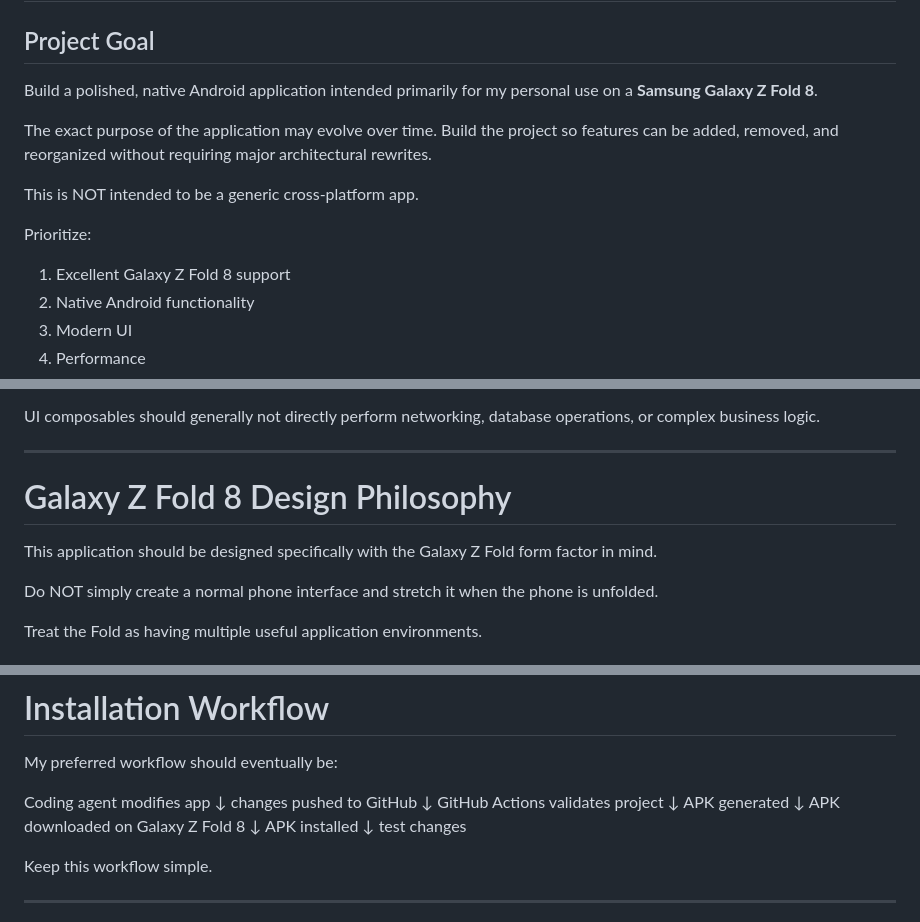
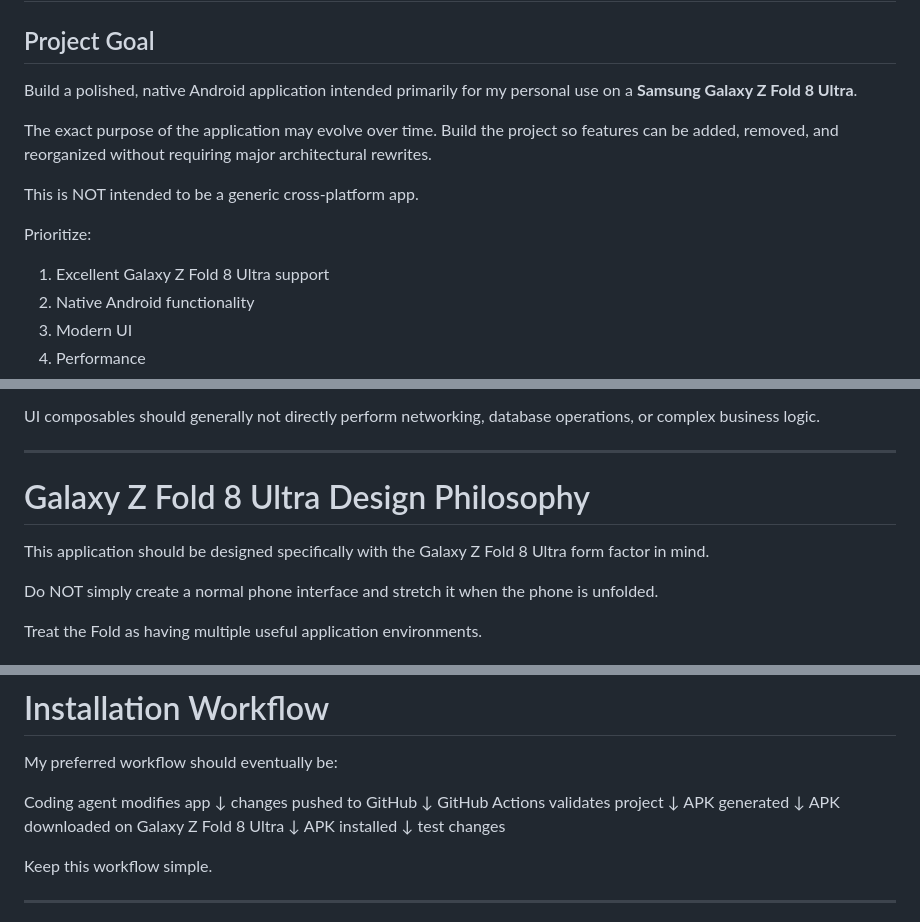
Before and after one commit to cev64/fuel-tracker, a Markdown page: Android Personal App — Master Agent Instructions.md, 3 parts joined by grey strips. Rendered like a GitHub page.

Commit message:
Update references from Galaxy Z Fold 8 to Ultra

```diff
--- a/Android Personal App — Master Agent Instructions.md
+++ b/Android Personal App — Master Agent Instructions.md
@@ -2,7 +2,7 @@
 
 ## Project Goal
 
-Build a polished, native Android application intended primarily for my personal use on a **Samsung Galaxy Z Fold 8**.
+Build a polished, native Android application intended primarily for my personal use on a **Samsung Galaxy Z Fold 8 Ultra**.
 
 The exact purpose of the application may evolve over time. Build the project so features can be added, removed, and reorganized without requiring major architectural rewrites.
 
@@ -10,7 +10,7 @@ This is NOT intended to be a generic cross-platform app.
 
 Prioritize:
 
-1. Excellent Galaxy Z Fold 8 support
+1. Excellent Galaxy Z Fold 8 Ultra support
 2. Native Android functionality
 3. Modern UI
 4. Performance
@@ -96,9 +96,9 @@ UI composables should generally not directly perform networking, database operat
 
 ---
 
-# Galaxy Z Fold 8 Design Philosophy
+# Galaxy Z Fold 8 Ultra Design Philosophy
 
-This application should be designed specifically with the Galaxy Z Fold form factor in mind.
+This application should be designed specifically with the Galaxy Z Fold 8 Ultra form factor in mind.
 
 Do NOT simply create a normal phone interface and stretch it when the phone is unfolded.
 
@@ -790,7 +790,7 @@ GitHub Actions validates project
 ↓
 APK generated
 ↓
-APK downloaded on Galaxy Z Fold 8
+APK downloaded on Galaxy Z Fold 8 Ultra
 ↓
 APK installed
 ↓
```
Also changed, not shown: other parts of Android Personal App — Master Agent Instructions.md (+1 -1 lines).
